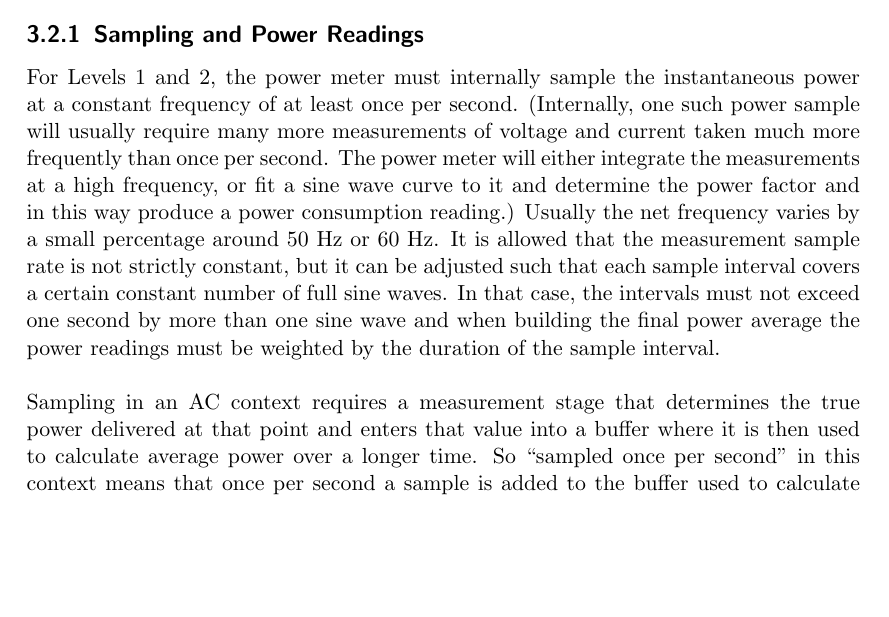
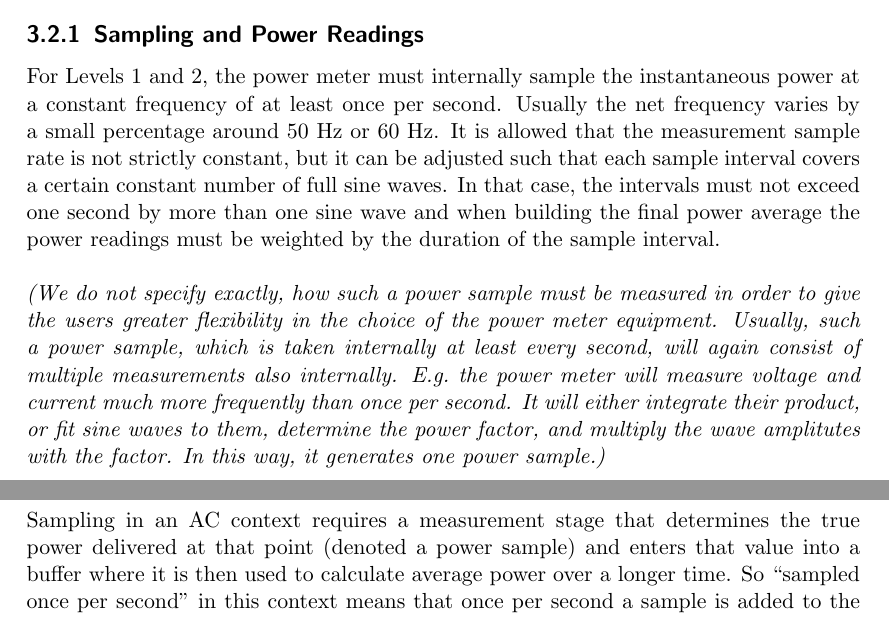
Before and after one commit to EEHPCWG/PowerMeasurementMethodology, a LaTeX document (methodology.tex, which reads text/reporting.tex): part of page 15 of 35 before the commit and two parts of pages 15 and 16 of 35 after it, the two joined at a grey line, cut so that both start at the same text, the shorter picture padded with empty space. Compiled offline with pdfLaTeX.

Commit message:
improve the text about internal power samples, and distinguish between the internal secondly power samples, and the more frequent voltage and current measurements used to obtain the sample

```diff
--- a/text/reporting.tex
+++ b/text/reporting.tex
@@ -71,15 +71,21 @@ Level~3 specifies an energy measurement, but reports a power value.
 \subsection{Sampling and Power Readings}
 \noindent
 For Levels 1 and 2, the power meter must internally sample the instantaneous power at a constant frequency of at least once per second.
-(Internally, one such power sample will usually require many more measurements of voltage and current taken much more frequently than once per second.
-The power meter will either integrate the measurements at a high frequency, or fit a sine wave curve to it and determine the power factor and in this way produce a power consumption reading.)
 Usually the net frequency varies by a small percentage around 50~Hz or 60~Hz.
 It is allowed that the measurement sample rate is not strictly constant, but it can be adjusted such that each sample interval covers a certain constant number of full sine waves.
 In that case, the intervals must not exceed one second by more than one sine wave and when building the final power average the power readings must be weighted by the duration of the sample interval.
 \wl
 
 \noindent
-Sampling in an AC context requires a measurement stage that determines the true power delivered at that point and enters that value into a buffer where it is then used to calculate average power over a longer time.
+\textit{(We do not specify exactly, how such a power sample must be measured in order to give the users greater flexibility in the choice of the power meter equipment.
+Usually, such a power sample, which is taken internally at least every second, will again consist of multiple measurements also internally.
+E.g.~the power meter will measure voltage and current much more frequently than once per second.
+It will either integrate their product, or fit sine waves to them, determine the power factor, and multiply the wave amplitutes with the factor.
+In this way, it generates one power sample.)}
+\wl
+
+\noindent
+Sampling in an AC context requires a measurement stage that determines the true power delivered at that point (denoted a power sample) and enters that value into a buffer where it is then used to calculate average power over a longer time.
 So ``sampled once per second'' in this context means that once per second a sample is added to the buffer used to calculate the average.
 Sampling delivered electrical power in a DC context refers to a single simultaneous measurement of the voltage and the current to determine the delivered power at that point.
 The sampling rate in this case is how often such a sample is taken and recorded internally within the device.
```
Also changed, not shown: text/reporting.tex (2 more changed lines).
